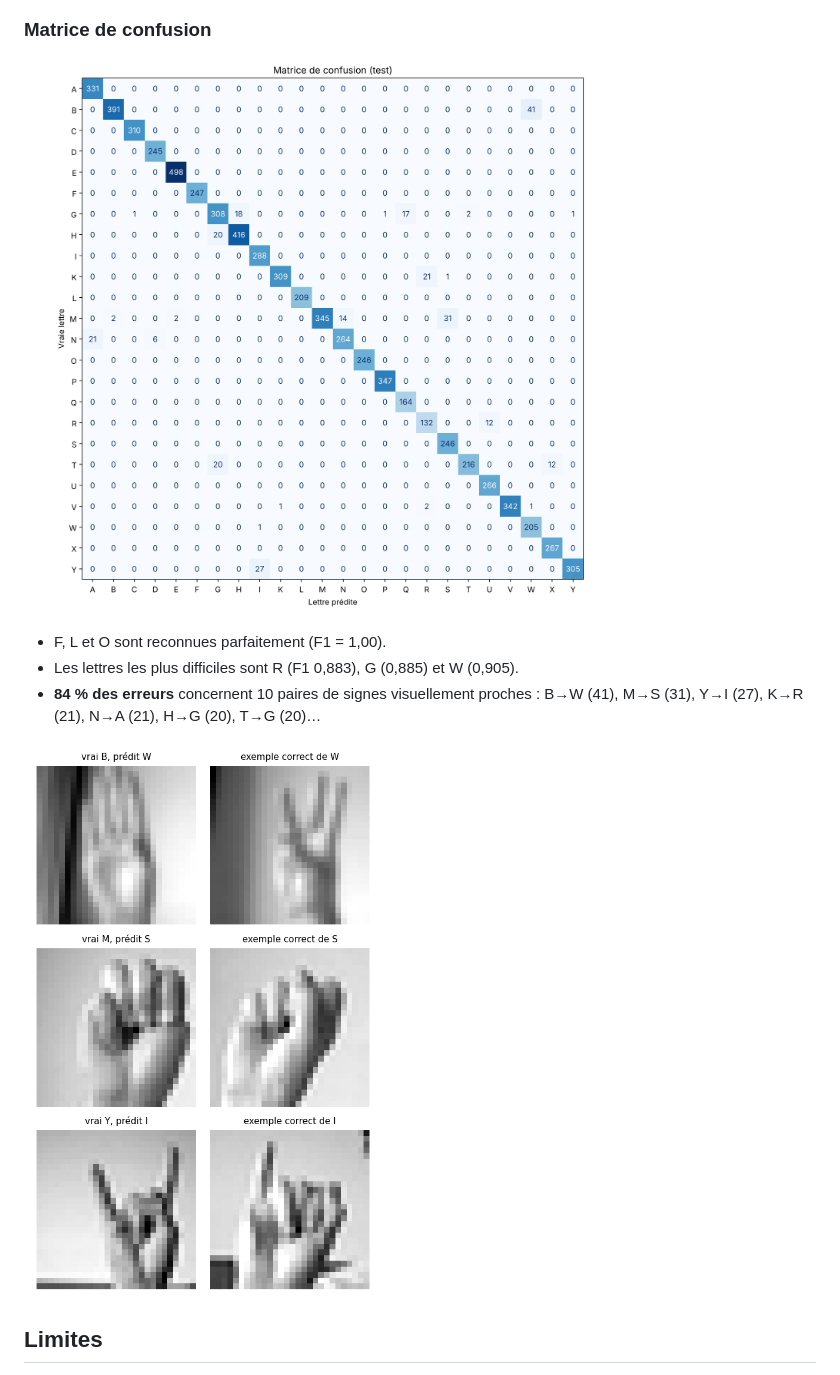
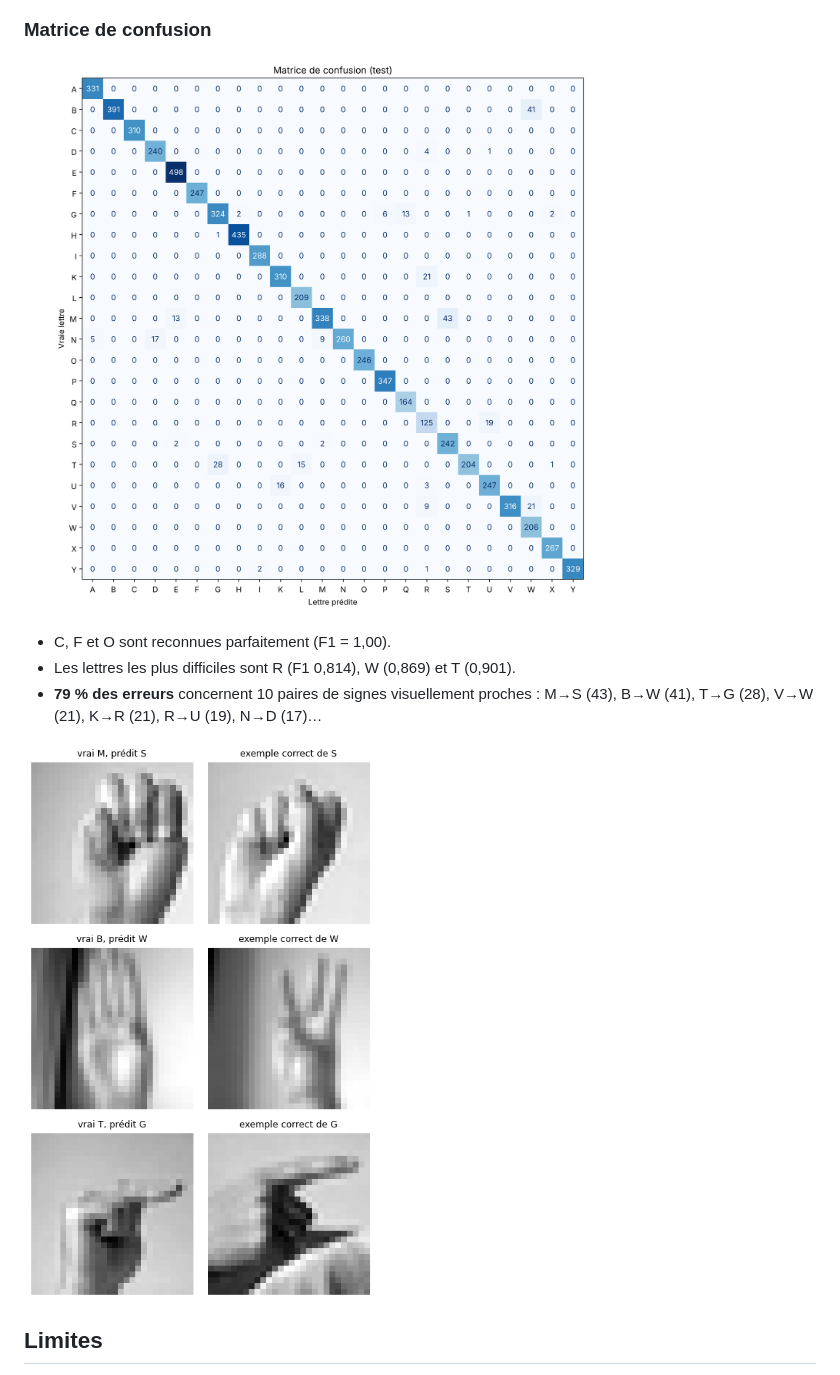
Before and after one commit to Laraki-Yacout/ASL_CNN_Project, a Markdown page: README.md, the part around one of its changes. GitHub-like rendering; pictures changed too: results/matrice_confusion.png, results/principales_confusions.png.

Commit message:
Interprétations, conclusion et README alignés sur l'exécution affichée

```diff
--- a/README.md
+++ b/README.md
@@ -102,9 +104,9 @@ La validation atteint 100 % mais le test 96,17 %. Une mesure de distance au plus
 
 ![Matrice de confusion](results/matrice_confusion.png)
 
-- F, L et O sont reconnues parfaitement (F1 = 1,00).
-- Les lettres les plus difficiles sont R (F1 0,883), G (0,885) et W (0,905).
-- **84 % des erreurs** concernent 10 paires de signes visuellement proches : B→W (41), M→S (31), Y→I (27), K→R (21), N→A (21), H→G (20), T→G (20)…
+- C, F et O sont reconnues parfaitement (F1 = 1,00).
+- Les lettres les plus difficiles sont R (F1 0,814), W (0,869) et T (0,901).
+- **79 % des erreurs** concernent 10 paires de signes visuellement proches : M→S (43), B→W (41), T→G (28), V→W (21), K→R (21), R→U (19), N→D (17)…
 
 ![Principales confusions](results/principales_confusions.png)
 
```
Also changed, not shown: other parts of README.md (+12 -10 lines), README.en.md (+15 -13 lines), results/courbes_apprentissage.png, results/exemples_bien_classes.png, results/exemples_mal_classes.png, 4 other files.
